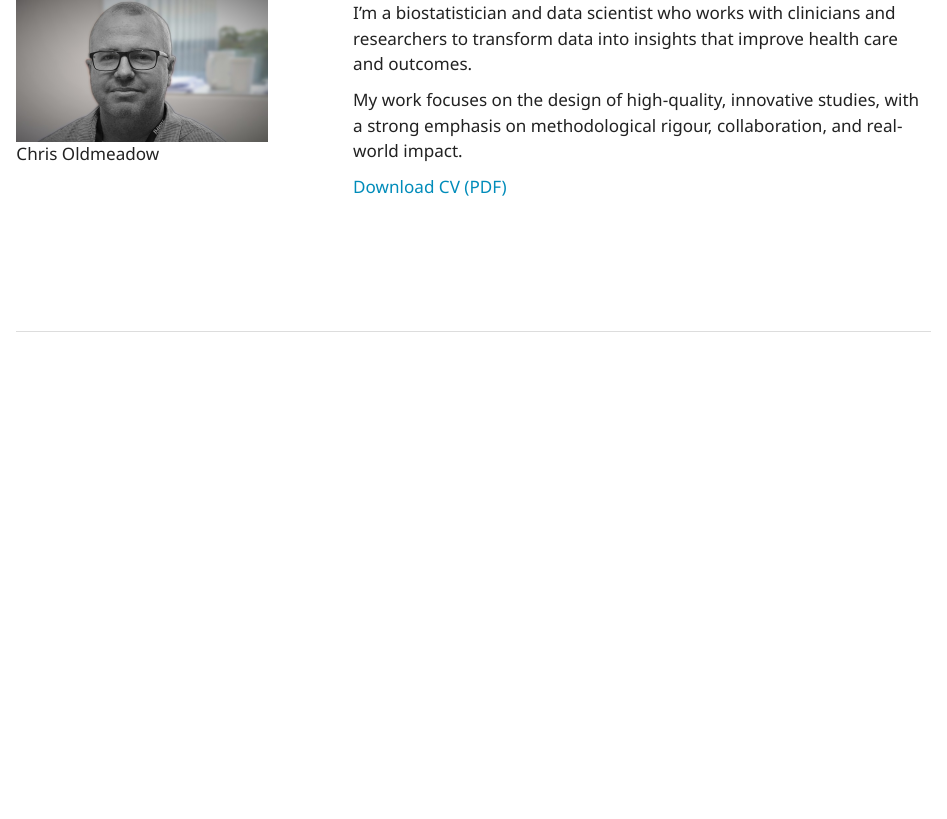
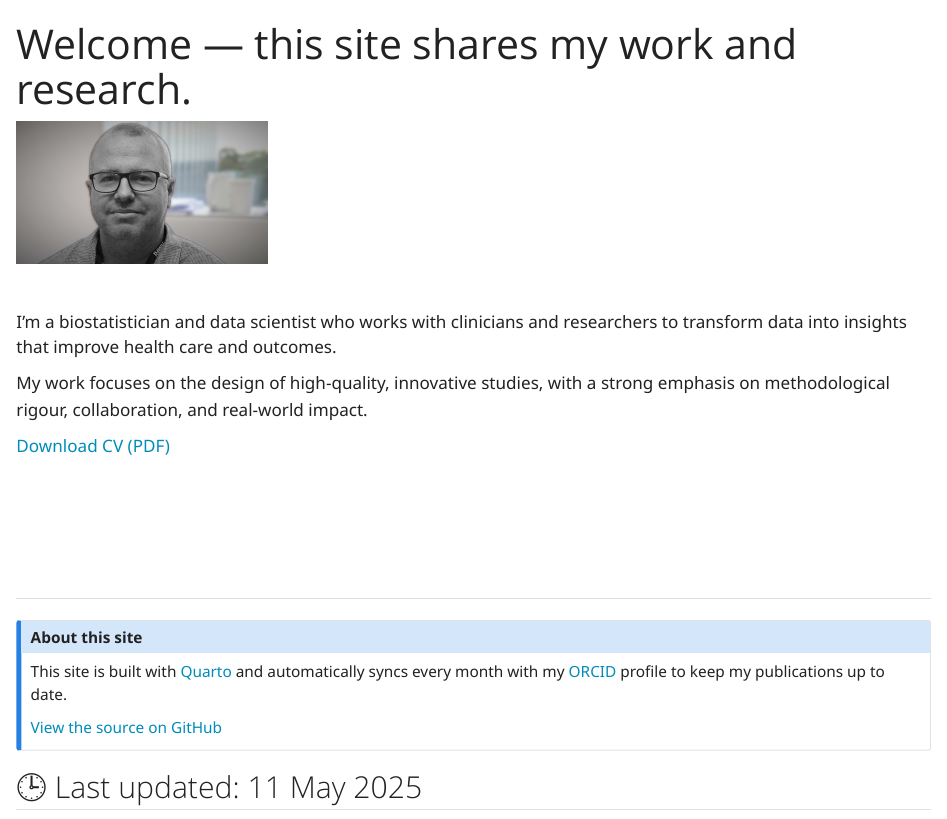
Before and after one commit to ChrisOldmeadow/quarto-academic-site, a Quarto document (index.qmd): the page in a window 1100 px wide, from its top. Rendered offline with R 4.5, knitr and Pandoc in place of Quarto, with nearby package versions; badge pictures from the web are left out.

Commit message:
minor updated to landing page

````diff
--- a/index.qmd
+++ b/index.qmd
@@ -1,5 +1,5 @@
 ---
-title: " "
+title: "Welcome — this site shares my work and research."
 format:
   html:
     css: styles.css
@@ -12,7 +12,7 @@ execute:
 
 ::: {.column width="35%"}
 
-![Chris Oldmeadow](images/portrait_vignette.jpg){.rounded style="max-width: 250px;"}
+![](images/portrait_vignette.jpg){.rounded style="max-width: 250px;"}
 
 :::
 
@@ -35,5 +35,17 @@ My work focuses on the design of high-quality, innovative studies, with a strong
 :::
 
 
+---
 
+::: {.callout-note collapse=true title="About this site"}
+
+This site is built with [Quarto](https://quarto.org) and automatically syncs every month with my [ORCID](https://orcid.org/0000-0001-6104-1322) profile to keep my publications up to date.
+
+[View the source on GitHub](https://github.com/ChrisOldmeadow/quarto-academic-site)
+
+:::
+
+```{r, echo=FALSE, results='asis'}
+cat(format(Sys.Date(), "🕒 Last updated: %d %B %Y"))
+```
 ---
--- a/styles.css
+++ b/styles.css
@@ -29,3 +29,12 @@ details[open] summary {
   color: #444;
   margin: 0;
 }
+
+.columns {
+  gap: 1.5rem; /* Add horizontal and vertical spacing between columns */
+  flex-wrap: wrap; /* Ensures they stack nicely on small screens */
+}
+
+.column {
+  margin-bottom: 1rem;
+}
````
Also changed, not shown: 4 other files.
